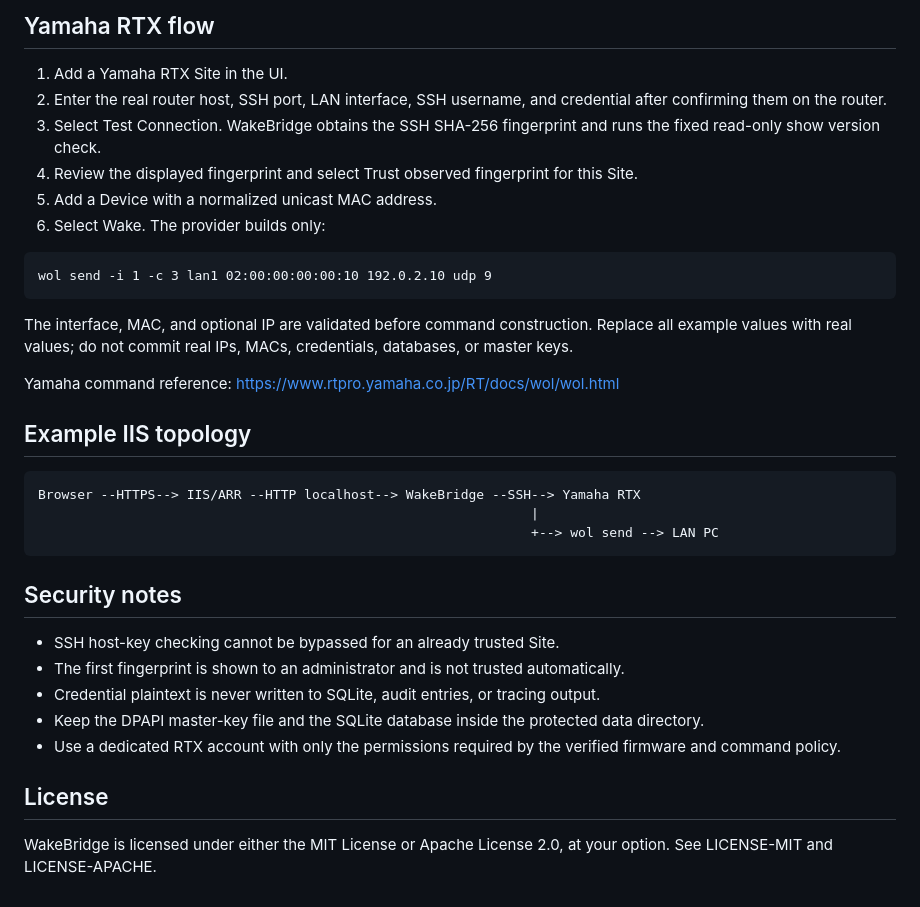
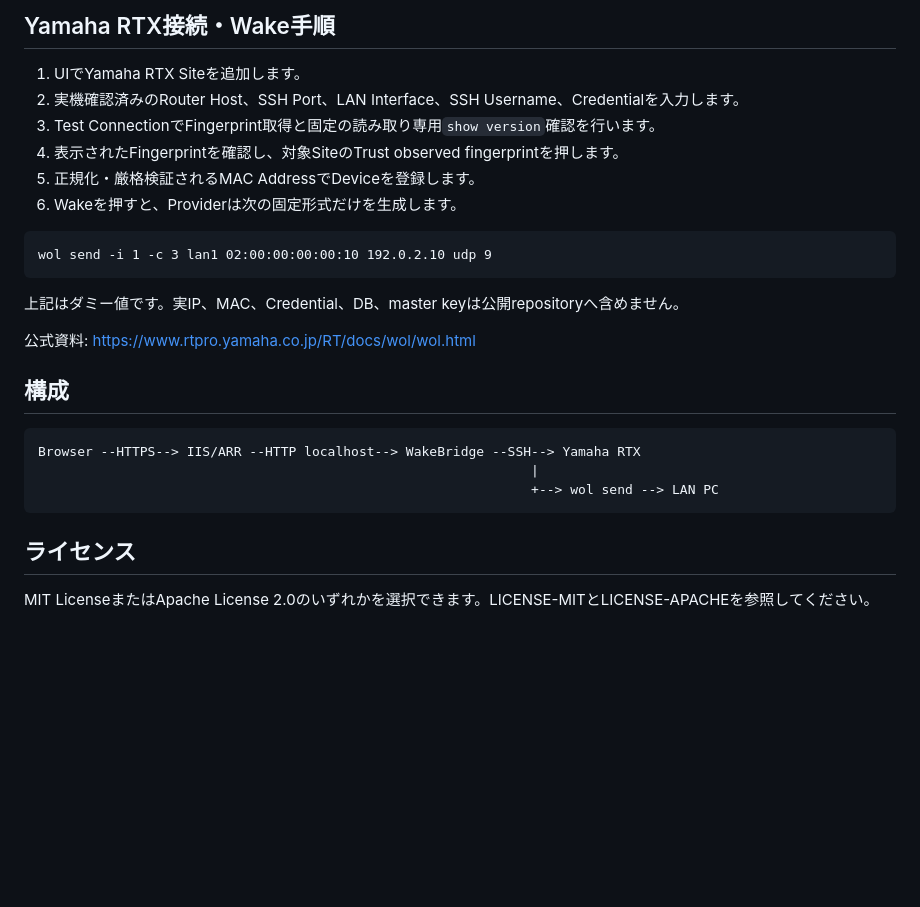
Before and after one commit to syun100000/wakebridge, a Markdown page: README.md, the part around one of its changes. Rendered like a GitHub page; blank space fills up the shorter version.

```diff
--- a/README.md
+++ b/README.md
@@ -66,22 +84,22 @@ Install IIS URL Rewrite and Application Request Routing, enable ARR proxy, then
 
-## Yamaha RTX flow
+## Yamaha RTX接続・Wake手順
 
-1. Add a Yamaha RTX Site in the UI.
-2. Enter the real router host, SSH port, LAN interface, SSH username, and credential after confirming them on the router.
-3. Select Test Connection. WakeBridge obtains the SSH SHA-256 fingerprint and runs the fixed read-only show version check.
-4. Review the displayed fingerprint and select Trust observed fingerprint for this Site.
-5. Add a Device with a normalized unicast MAC address.
-6. Select Wake. The provider builds only:
+1. UIでYamaha RTX Siteを追加します。
+2. 実機確認済みのRouter Host、SSH Port、LAN Interface、SSH Username、Credentialを入力します。
+3. Test ConnectionでFingerprint取得と固定の読み取り専用`show version`確認を行います。
+4. 表示されたFingerprintを確認し、対象SiteのTrust observed fingerprintを押します。
+5. 正規化・厳格検証されるMAC AddressでDeviceを登録します。
+6. Wakeを押すと、Providerは次の固定形式だけを生成します。
 
 ~~~text
 wol send -i 1 -c 3 lan1 02:00:00:00:00:10 192.0.2.10 udp 9
 ~~~
 
-The interface, MAC, and optional IP are validated before command construction. Replace all example values with real values; do not commit real IPs, MACs, credentials, databases, or master keys.
+上記はダミー値です。実IP、MAC、Credential、DB、master keyは公開repositoryへ含めません。
 
-Yamaha command reference: https://www.rtpro.yamaha.co.jp/RT/docs/wol/wol.html
+公式資料: https://www.rtpro.yamaha.co.jp/RT/docs/wol/wol.html
 
-## Example IIS topology
+## 構成
 
 ~~~text
 Browser --HTTPS--> IIS/ARR --HTTP localhost--> WakeBridge --SSH--> Yamaha RTX
@@ -89,14 +107,6 @@ Browser --HTTPS--> IIS/ARR --HTTP localhost--> WakeBridge --SSH--> Yamaha RTX
                                                                +--> wol send --> LAN PC
 ~~~
 
-## Security notes
+## ライセンス
 
-- SSH host-key checking cannot be bypassed for an already trusted Site.
-- The first fingerprint is shown to an administrator and is not trusted automatically.
-- Credential plaintext is never written to SQLite, audit entries, or tracing output.
-- Keep the DPAPI master-key file and the SQLite database inside the protected data directory.
-- Use a dedicated RTX account with only the permissions required by the verified firmware and command policy.
-
-## License
-
-WakeBridge is licensed under either the MIT License or Apache License 2.0, at your option. See LICENSE-MIT and LICENSE-APACHE.
+MIT LicenseまたはApache License 2.0のいずれかを選択できます。LICENSE-MITとLICENSE-APACHEを参照してください。
```
Also changed, not shown: other parts of README.md (+50 -32 lines), README.en.md (added, +118 -0 lines), README.ja.md (+27 -11 lines).
